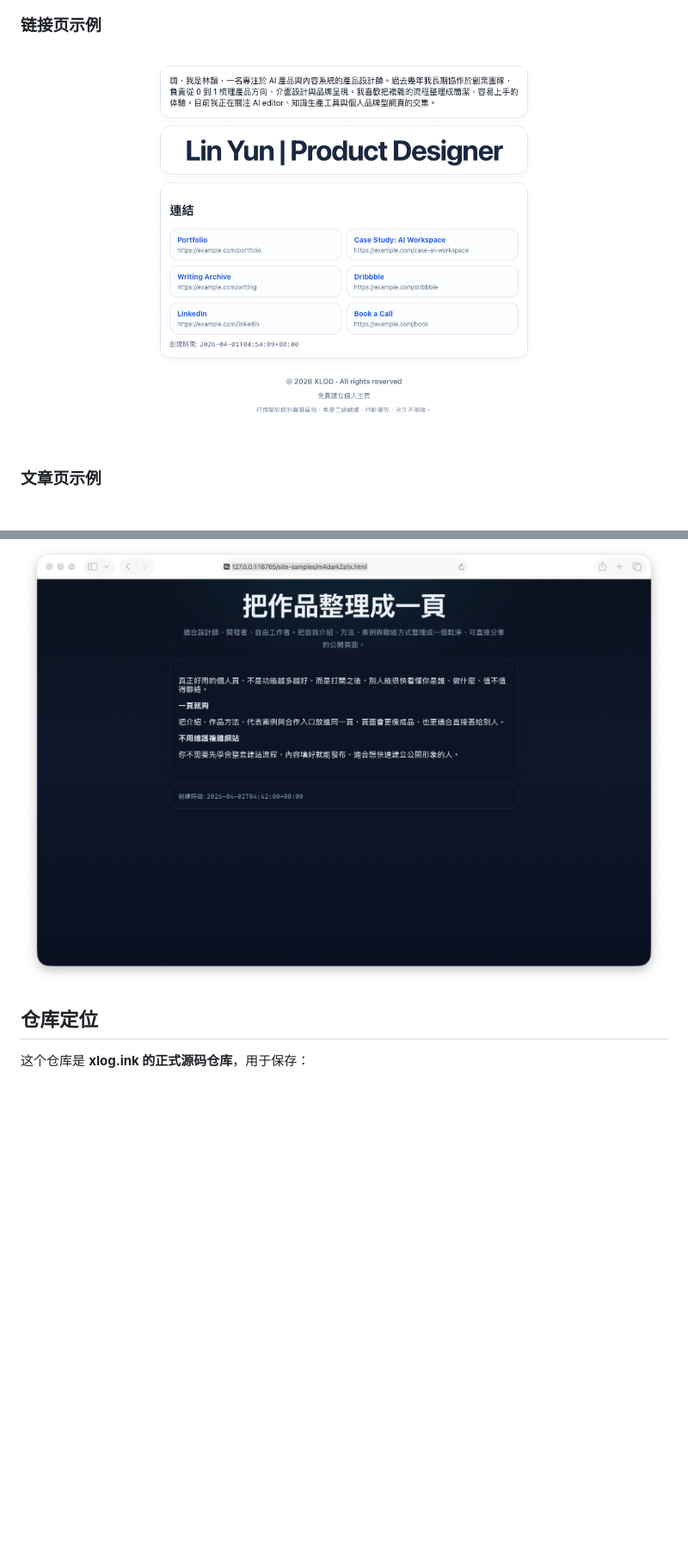
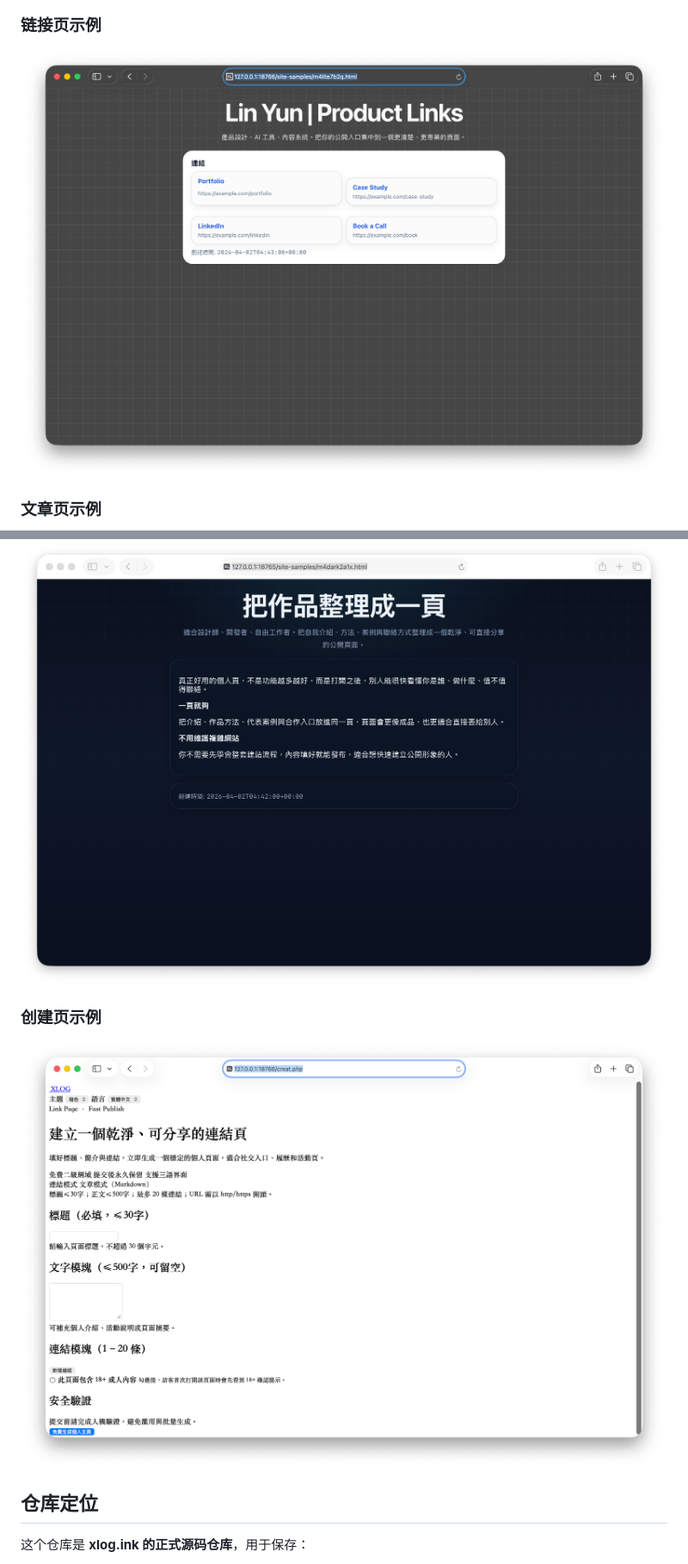
Before and after one commit to Lulu-Grant/xlog.ink, a Markdown page: README.md, 2 parts joined by grey strips. Shown at 86% size. GitHub-like rendering; pictures changed too: assets/showcase/showcase-create-page-20260402.png (added), assets/showcase/showcase-link-page-20260402.png (added); blank space fills up the shorter version.

Commit message:
docs: refresh homepage and link screenshots

```diff
--- a/README.md
+++ b/README.md
@@ -27,11 +27,15 @@ xlog.ink 是一个面向个人主页、作品页、文章页与公开资料页
 
 ### 链接页示例
 
-![XLOG link page](assets/showcase/showcase-link-page.png)
+![XLOG link page](assets/showcase/showcase-link-page-20260402.png)
 
 ### 文章页示例
 
 ![XLOG article page](assets/showcase/showcase-article-page-20260402.png)
+
+### 创建页示例
+
+![XLOG create page](assets/showcase/showcase-create-page-20260402.png)
 
 ## 仓库定位
 
```
Also changed, not shown: other parts of README.md (+1 -1 lines), 1 other file.
